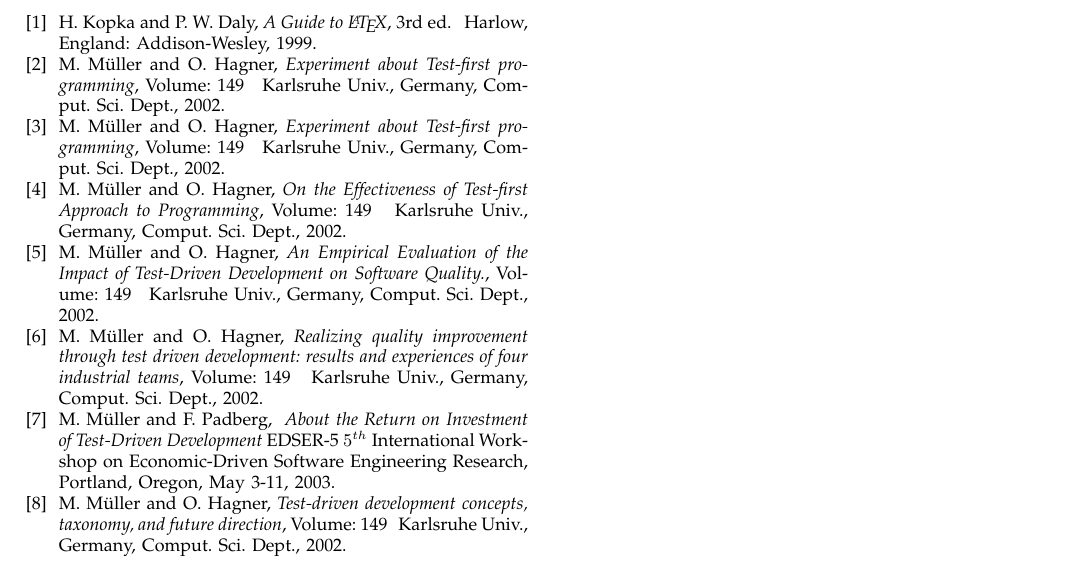
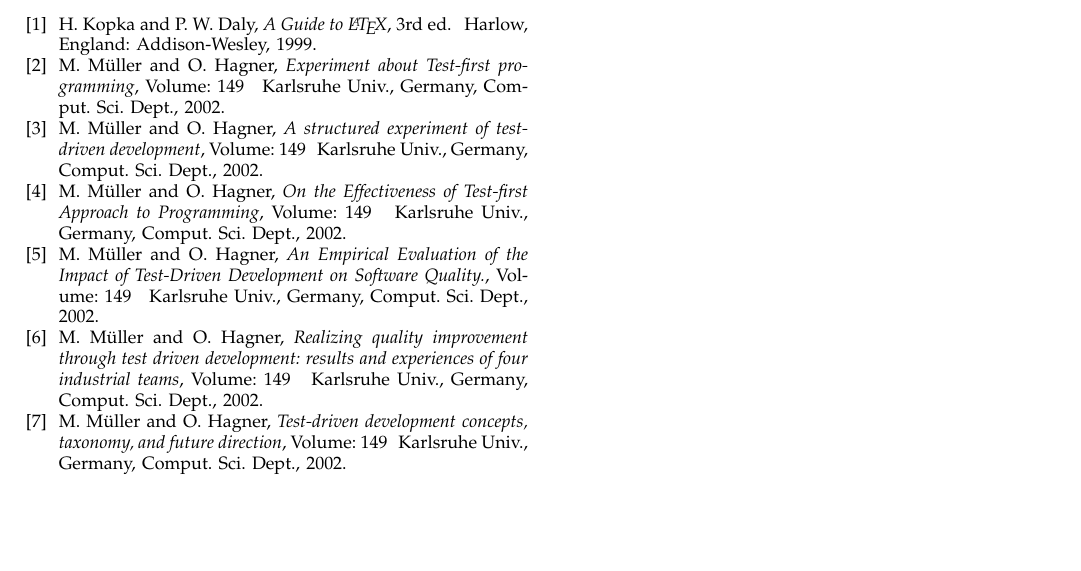
Before and after one commit to johhal/ETS200-Agile-Testing, a LaTeX paper (AgileMain.tex): part of page 3 of 3, cut so that both start at the same text, the shorter picture padded with empty space. Compiled offline with pdfLaTeX.

Commit message:
modded refs

```diff
--- a/AgileMain.tex
+++ b/AgileMain.tex
@@ -1050,7 +1050,7 @@
   0.5em minus 0.4em\relax Karlsruhe Univ., Germany, Comput. Sci. Dept., 2002.
 
 \bibitem{georgeandwilliams}
-M.~M\"{u}ller and O.~Hagner, \emph{Experiment about Test-first programming}, Volume: 149\hskip 1em plus
+M.~M\"{u}ller and O.~Hagner, \emph{A structured experiment of test-driven development}, Volume: 149\hskip 1em plus
   0.5em minus 0.4em\relax Karlsruhe Univ., Germany, Comput. Sci. Dept., 2002.
 
 \bibitem{erdogmus}
@@ -1066,14 +1066,9 @@
 	teams}, Volume: 149\hskip 1em plus
   0.5em minus 0.4em\relax Karlsruhe Univ., Germany, Comput. Sci. Dept., 2002.
 
-\bibitem{tddroi}
-M.~M\"{u}ller and F.~Padberg, \emph{ About the Return on Investment of Test-Driven Development}
-  EDSER-5 $5^{th}$ International Workshop on Economic-Driven Software Engineering Research, Portland, Oregon, May 3-11, 2003.
-
  \bibitem{janzen2}
 M.~M\"{u}ller and O.~Hagner, \emph{Test-driven development concepts, taxonomy, and future direction}, Volume: 149\hskip 1em plus
   0.5em minus 0.4em\relax Karlsruhe Univ., Germany, Comput. Sci. Dept., 2002.
-
 
 
 
```
